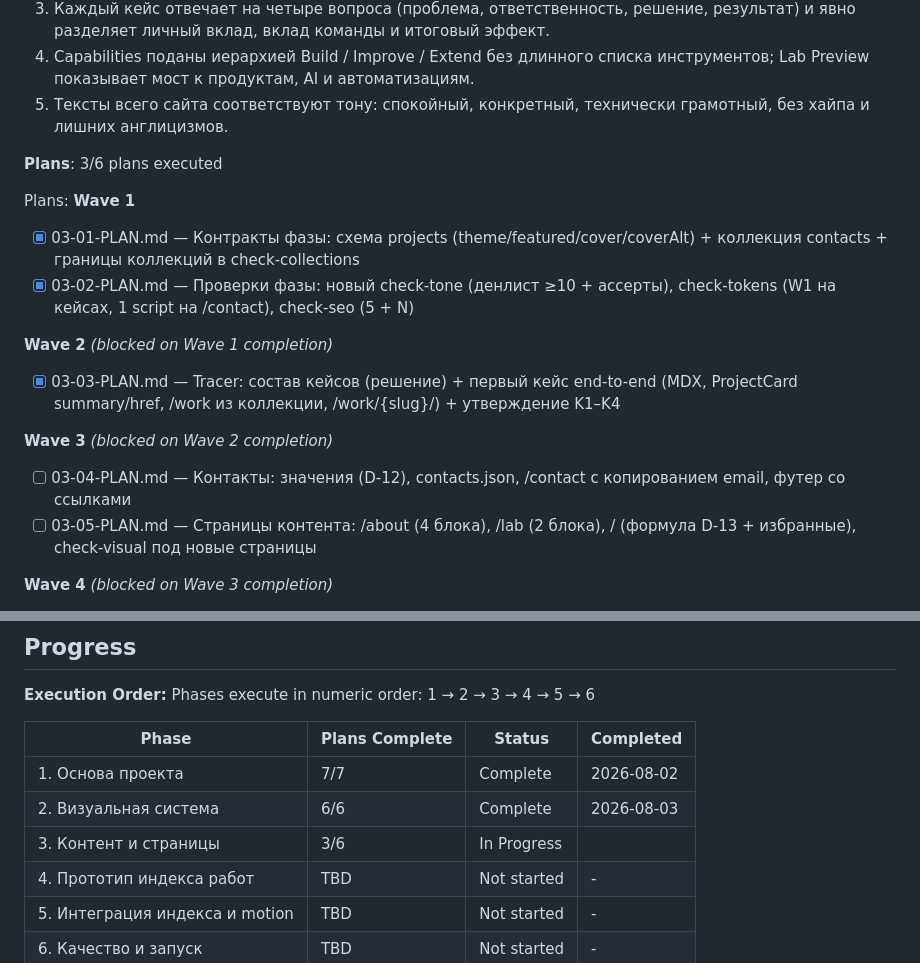
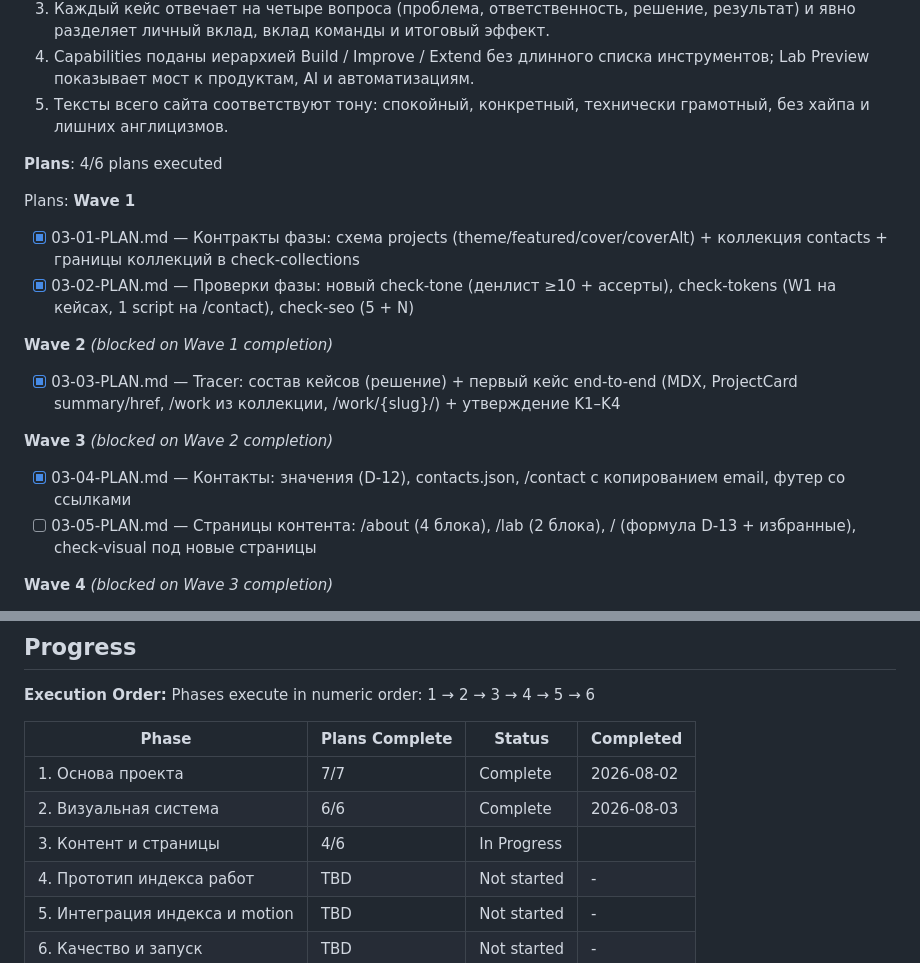
Before and after one commit to Ivan-Shivarshinov/portfolio-ivan-shivarshinov, a Markdown page: .planning/ROADMAP.md, 2 parts joined by grey strips. Rendered like a GitHub page.

```diff
--- a/.planning/ROADMAP.md
+++ b/.planning/ROADMAP.md
@@ -111,7 +111,7 @@ Plans:
   4. Capabilities поданы иерархией Build / Improve / Extend без длинного списка инструментов; Lab Preview показывает мост к продуктам, AI и автоматизациям.
   5. Тексты всего сайта соответствуют тону: спокойный, конкретный, технически грамотный, без хайпа и лишних англицизмов.
 
-**Plans**: 3/6 plans executed
+**Plans**: 4/6 plans executed
 
 Plans:
 **Wave 1**
@@ -125,7 +125,7 @@ Plans:
 
 **Wave 3** *(blocked on Wave 2 completion)*
 
-- [ ] 03-04-PLAN.md — Контакты: значения (D-12), contacts.json, /contact с копированием email, футер со ссылками
+- [x] 03-04-PLAN.md — Контакты: значения (D-12), contacts.json, /contact с копированием email, футер со ссылками
 - [ ] 03-05-PLAN.md — Страницы контента: /about (4 блока), /lab (2 блока), / (формула D-13 + избранные), check-visual под новые страницы
 
 **Wave 4** *(blocked on Wave 3 completion)*
@@ -190,7 +190,7 @@ Phases execute in numeric order: 1 → 2 → 3 → 4 → 5 → 6
 |-------|----------------|--------|-----------|
 | 1. Основа проекта | 7/7 | Complete    | 2026-08-02 |
 | 2. Визуальная система | 6/6 | Complete    | 2026-08-03 |
-| 3. Контент и страницы | 3/6 | In Progress|  |
+| 3. Контент и страницы | 4/6 | In Progress|  |
 | 4. Прототип индекса работ | TBD | Not started | - |
 | 5. Интеграция индекса и motion | TBD | Not started | - |
 | 6. Качество и запуск | TBD | Not started | - |
```
Also changed, not shown: .planning/STATE.md (+9 -7 lines), 1 other file.
